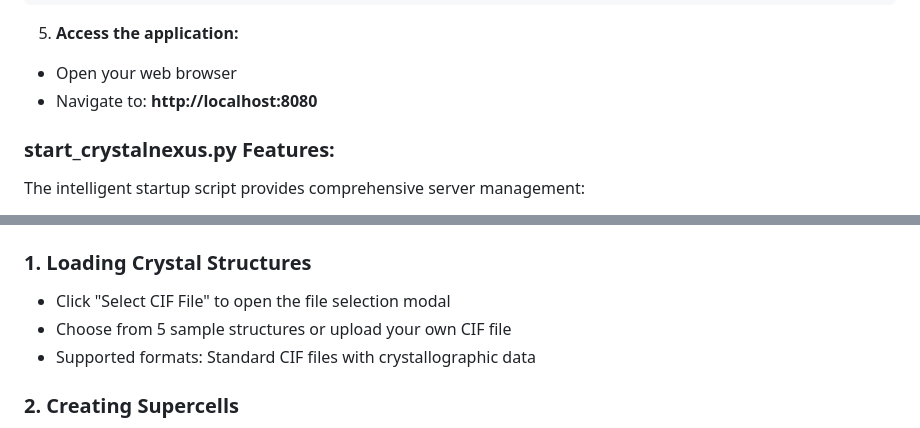
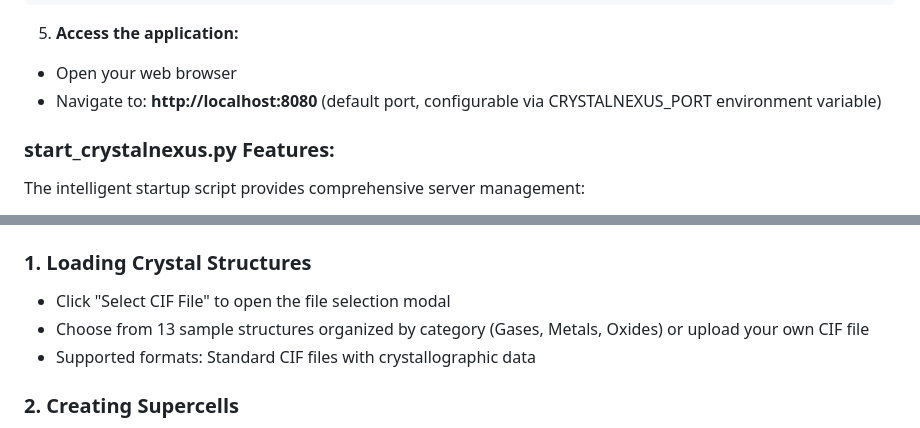
Before and after one commit to ToshihiroIguchi/CrystalNexus, a Markdown page: README.md, 2 parts joined by grey strips. Drawn GitHub-style.

```diff
--- a/README.md
+++ b/README.md
@@ -140,7 +153,7 @@ python start_crystalnexus.py
 
 5. **Access the application:**
 - Open your web browser
-- Navigate to: **http://localhost:8080**
+- Navigate to: **http://localhost:8080** (default port, configurable via CRYSTALNEXUS_PORT environment variable)
 
 ### **start_crystalnexus.py Features:**
 The intelligent startup script provides comprehensive server management:
@@ -256,7 +269,7 @@ If you encounter issues with the latest versions, ensure you're using Python 3.8
 
 ### 1. **Loading Crystal Structures**
 - Click "Select CIF File" to open the file selection modal
-- Choose from 5 sample structures or upload your own CIF file
+- Choose from 13 sample structures organized by category (Gases, Metals, Oxides) or upload your own CIF file
 - Supported formats: Standard CIF files with crystallographic data
 
 ### 2. **Creating Supercells**
```
Also changed, not shown: other parts of README.md (+42 -10 lines).
